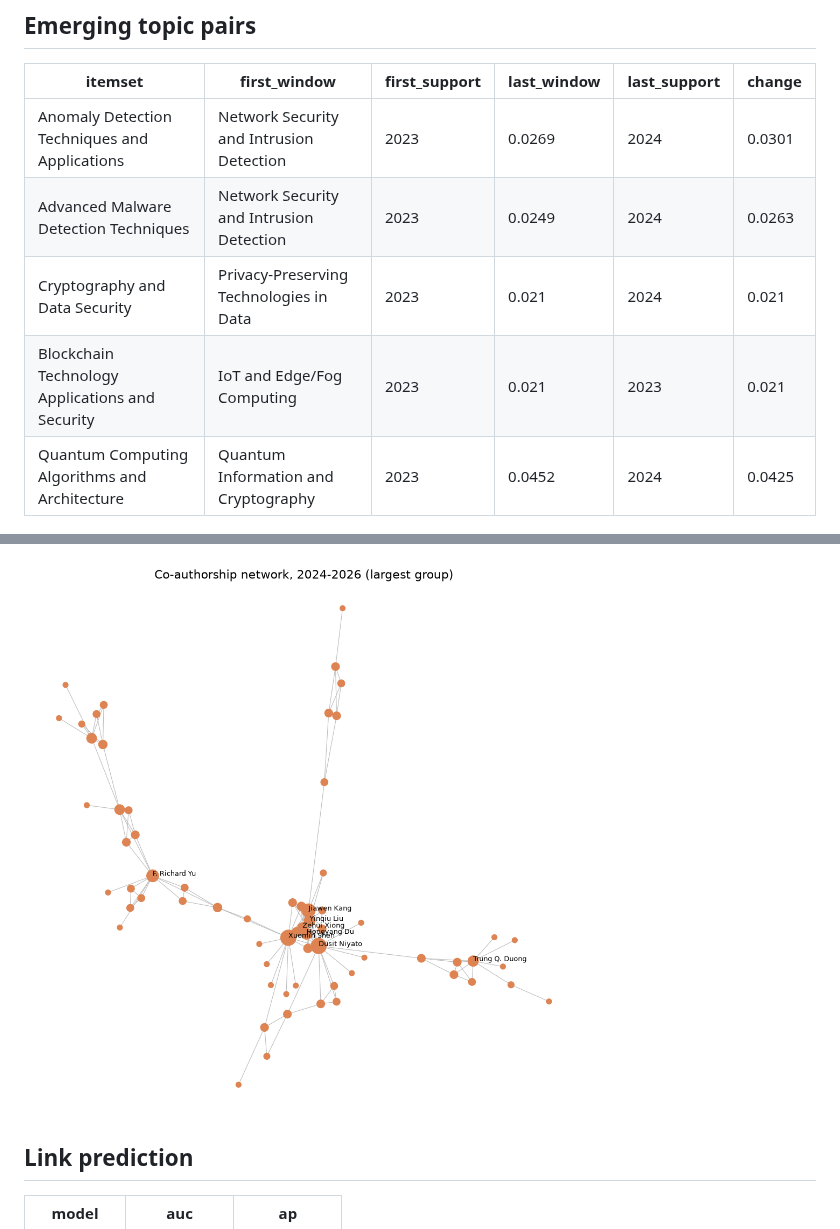
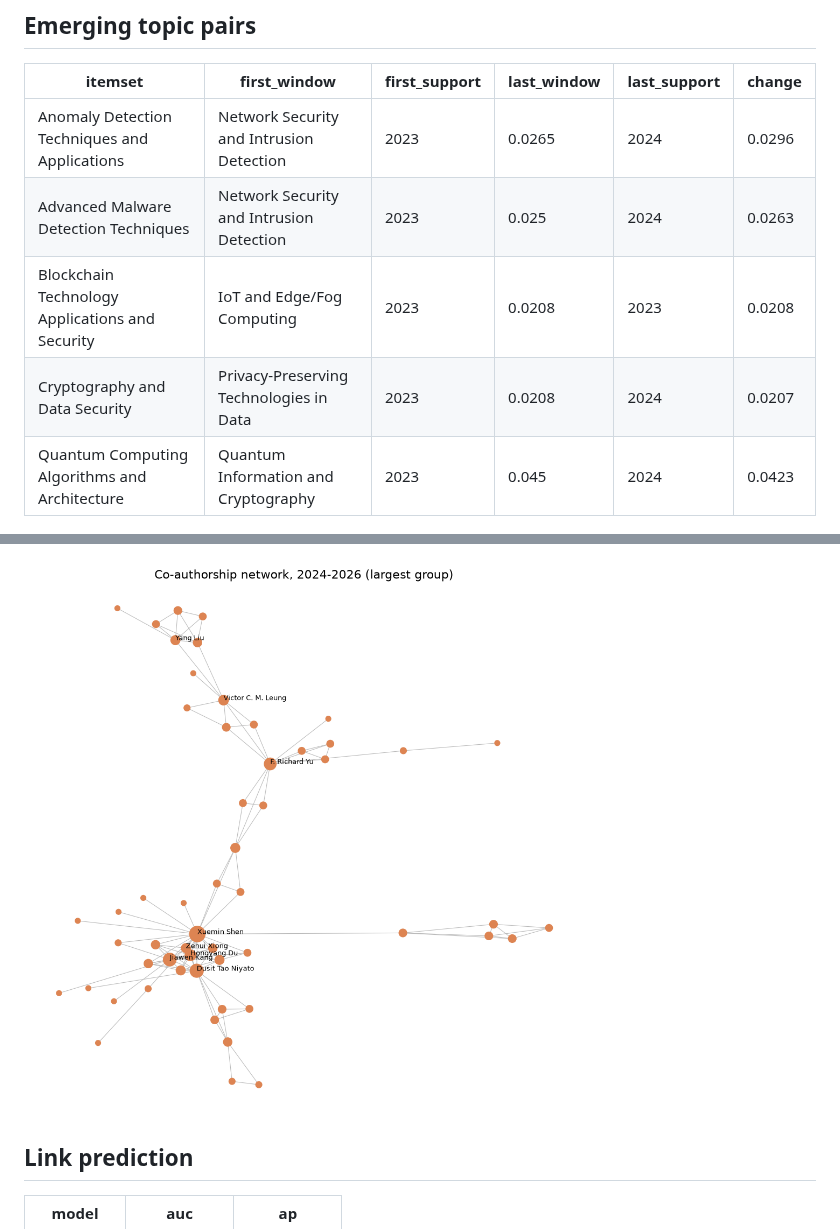
Before and after one commit to muhammad-talha04/scholarly-pattern-explorer, a Markdown page: docs/canada/LATEST.md, 2 parts joined by grey strips. Rendered like a GitHub page; pictures changed too: docs/canada/charts/coauthor_network.png.

Commit message:
Weekly data snapshot: canada (2026-09-27)

```diff
--- a/docs/canada/LATEST.md
+++ b/docs/canada/LATEST.md
@@ -8,11 +8,11 @@ _Generated 2026-09-20 09:15. Corpus: 2,743 papers, 12,947 authors,
 ## Emerging topic pairs
 | itemset | first_window | first_support | last_window | last_support | change |
 |---|---|---|---|---|---|
-| Anomaly Detection Techniques and Applications | Network Security and Intrusion Detection | 2023 | 0.0269 | 2024 | 0.0301 | 0.0032 |
-| Advanced Malware Detection Techniques | Network Security and Intrusion Detection | 2023 | 0.0249 | 2024 | 0.0263 | 0.0013 |
-| Cryptography and Data Security | Privacy-Preserving Technologies in Data | 2023 | 0.021 | 2024 | 0.021 | 0.0 |
-| Blockchain Technology Applications and Security | IoT and Edge/Fog Computing | 2023 | 0.021 | 2023 | 0.021 | 0.0 |
-| Quantum Computing Algorithms and Architecture | Quantum Information and Cryptography | 2023 | 0.0452 | 2024 | 0.0425 | -0.0027 |
+| Anomaly Detection Techniques and Applications | Network Security and Intrusion Detection | 2023 | 0.0265 | 2024 | 0.0296 | 0.0031 |
+| Advanced Malware Detection Techniques | Network Security and Intrusion Detection | 2023 | 0.025 | 2024 | 0.0263 | 0.0014 |
+| Blockchain Technology Applications and Security | IoT and Edge/Fog Computing | 2023 | 0.0208 | 2023 | 0.0208 | 0.0 |
+| Cryptography and Data Security | Privacy-Preserving Technologies in Data | 2023 | 0.0208 | 2024 | 0.0207 | -0.0001 |
+| Quantum Computing Algorithms and Architecture | Quantum Information and Cryptography | 2023 | 0.045 | 2024 | 0.0423 | -0.0026 |
 
 ![lifecycles](charts/pattern_lifecycles.png)
 
```
Also changed, not shown: other parts of docs/canada/LATEST.md (+19 -19 lines), docs/canada/charts/papers_per_year.png, docs/canada/charts/pattern_lifecycles.png, 1 other file.
